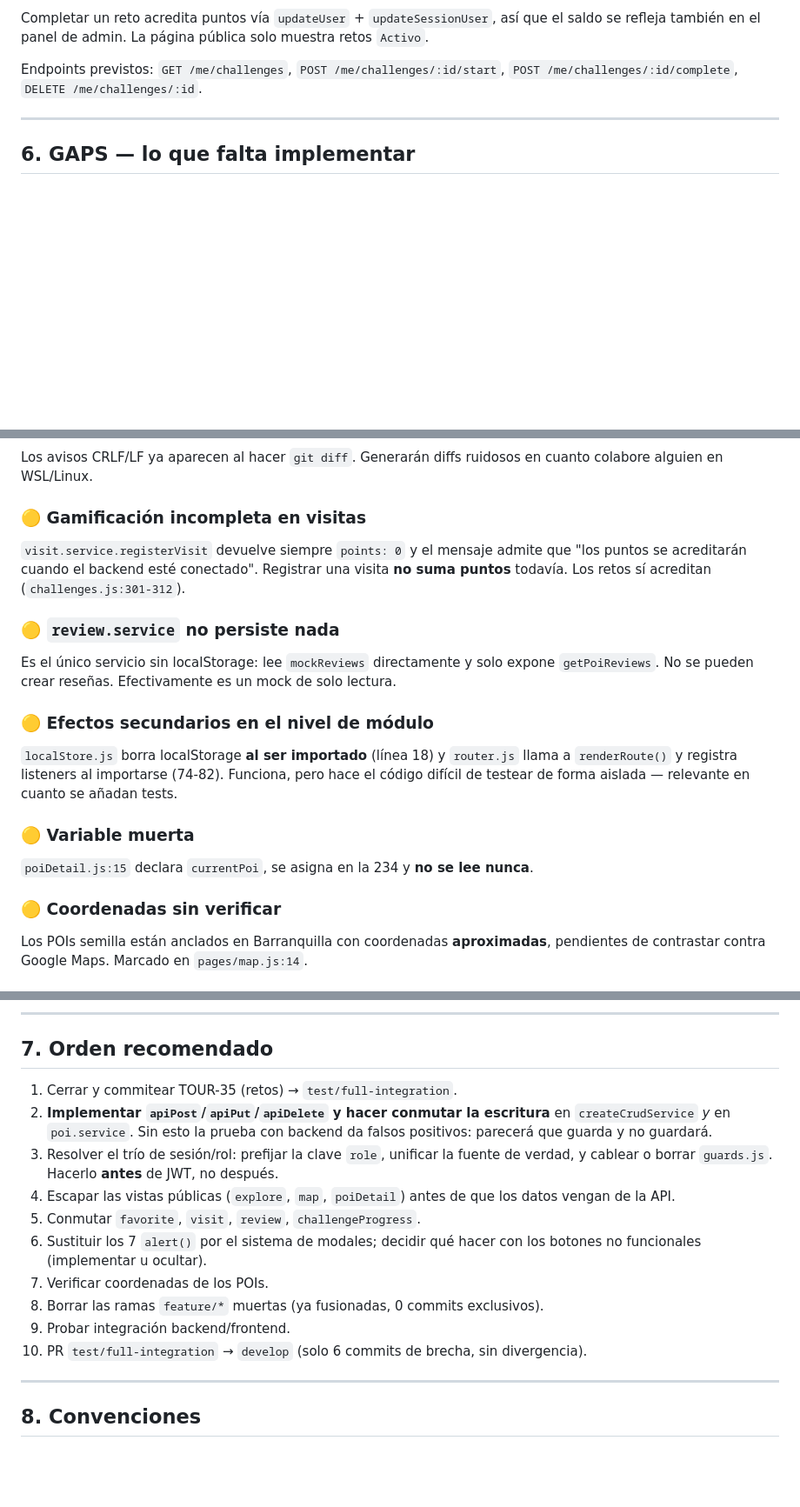
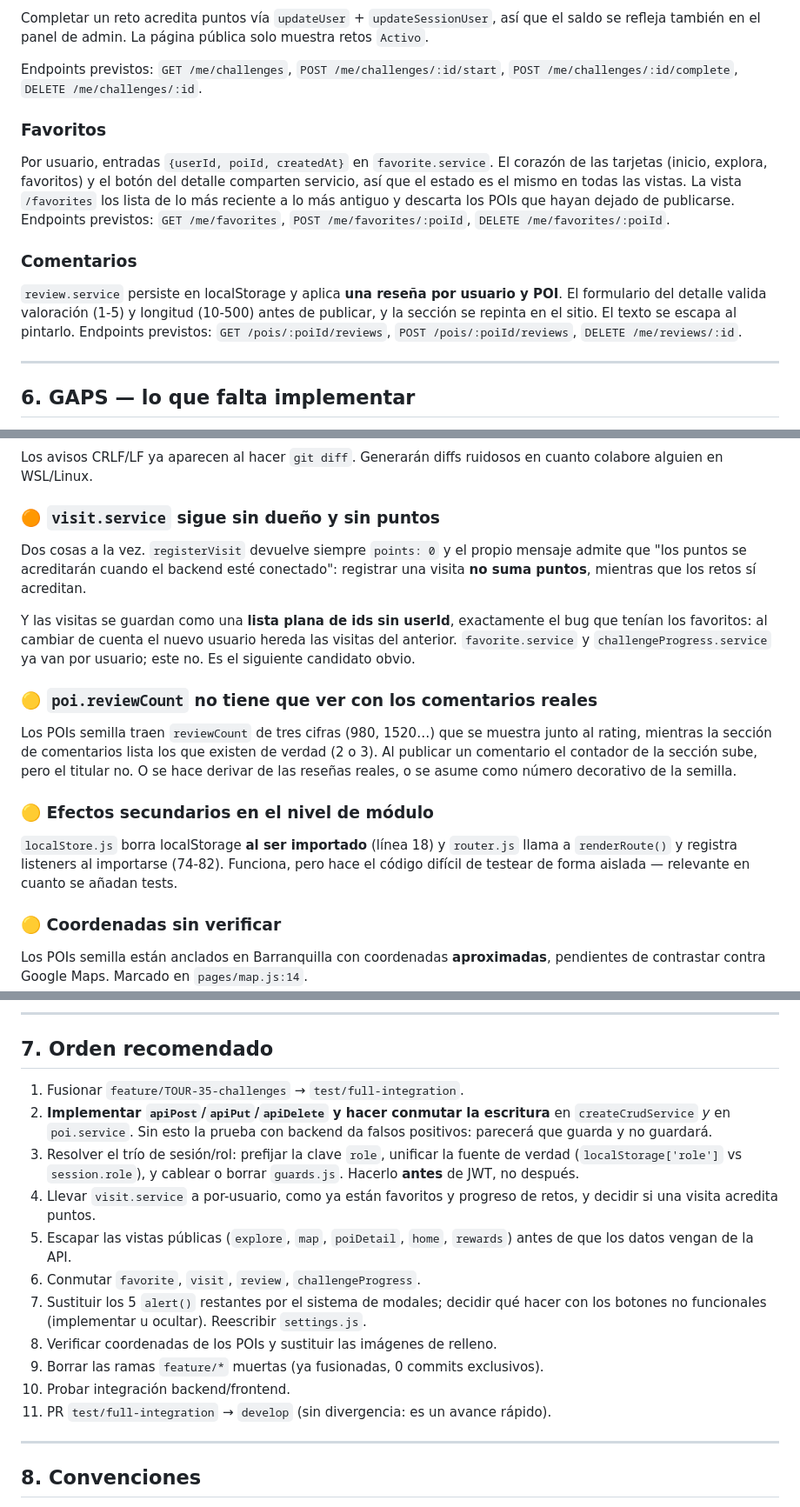
Before and after one commit to TourPoints/TourPoints-Frontend, a Markdown page: docs/ESTADO_PROYECTO.md, 3 parts joined by grey strips. Shown at 87% size. Rendered like a GitHub page; blank space fills up the shorter version.

```diff
--- a/docs/ESTADO_PROYECTO.md
+++ b/docs/ESTADO_PROYECTO.md
@@ -199,6 +195,21 @@ se refleja también en el panel de admin. La página pública solo muestra retos
 Endpoints previstos: `GET /me/challenges`, `POST /me/challenges/:id/start`,
 `POST /me/challenges/:id/complete`, `DELETE /me/challenges/:id`.
 
+### Favoritos
+Por usuario, entradas `{userId, poiId, createdAt}` en `favorite.service`. El corazón de
+las tarjetas (inicio, explora, favoritos) y el botón del detalle comparten servicio, así
+que el estado es el mismo en todas las vistas. La vista `/favorites` los lista de lo más
+reciente a lo más antiguo y descarta los POIs que hayan dejado de publicarse.
+Endpoints previstos: `GET /me/favorites`, `POST /me/favorites/:poiId`,
+`DELETE /me/favorites/:poiId`.
+
+### Comentarios
+`review.service` persiste en localStorage y aplica **una reseña por usuario y POI**. El
+formulario del detalle valida valoración (1-5) y longitud (10-500) antes de publicar, y
+la sección se repinta en el sitio. El texto se escapa al pintarlo.
+Endpoints previstos: `GET /pois/:poiId/reviews`, `POST /pois/:poiId/reviews`,
+`DELETE /me/reviews/:id`.
+
 ---
 
 ## 6. GAPS — lo que falta implementar
@@ -322,22 +340,26 @@ protege barato — un fallo ahí rompe cuatro vistas a la vez.
 Los avisos CRLF/LF ya aparecen al hacer `git diff`. Generarán diffs ruidosos en cuanto
 colabore alguien en WSL/Linux.
 
-### 🟡 Gamificación incompleta en visitas
-`visit.service.registerVisit` devuelve siempre `points: 0` y el mensaje admite que "los
-puntos se acreditarán cuando el backend esté conectado". Registrar una visita **no suma
-puntos** todavía. Los retos sí acreditan (`challenges.js:301-312`).
+### 🟠 `visit.service` sigue sin dueño y sin puntos
+Dos cosas a la vez. `registerVisit` devuelve siempre `points: 0` y el propio mensaje
+admite que "los puntos se acreditarán cuando el backend esté conectado": registrar una
+visita **no suma puntos**, mientras que los retos sí acreditan.
 
-### 🟡 `review.service` no persiste nada
-Es el único servicio sin localStorage: lee `mockReviews` directamente y solo expone
-`getPoiReviews`. No se pueden crear reseñas. Efectivamente es un mock de solo lectura.
+Y las visitas se guardan como una **lista plana de ids sin userId**, exactamente el bug
+que tenían los favoritos: al cambiar de cuenta el nuevo usuario hereda las visitas del
+anterior. `favorite.service` y `challengeProgress.service` ya van por usuario; este no.
+Es el siguiente candidato obvio.
+
+### 🟡 `poi.reviewCount` no tiene que ver con los comentarios reales
+Los POIs semilla traen `reviewCount` de tres cifras (980, 1520…) que se muestra junto al
+rating, mientras la sección de comentarios lista los que existen de verdad (2 o 3). Al
+publicar un comentario el contador de la sección sube, pero el titular no. O se hace
+derivar de las reseñas reales, o se asume como número decorativo de la semilla.
 
 ### 🟡 Efectos secundarios en el nivel de módulo
 `localStore.js` borra localStorage **al ser importado** (línea 18) y `router.js` llama a
 `renderRoute()` y registra listeners al importarse (74-82). Funciona, pero hace el código
 difícil de testear de forma aislada — relevante en cuanto se añadan tests.
-
-### 🟡 Variable muerta
-`poiDetail.js:15` declara `currentPoi`, se asigna en la 234 y **no se lee nunca**.
 
 ### 🟡 Coordenadas sin verificar
 Los POIs semilla están anclados en Barranquilla con coordenadas **aproximadas**,
@@ -360,21 +382,24 @@ conviene consolidarlos o alinearlos.
 
 ## 7. Orden recomendado
 
-1. Cerrar y commitear TOUR-35 (retos) → `test/full-integration`.
+1. Fusionar `feature/TOUR-35-challenges` → `test/full-integration`.
 2. **Implementar `apiPost`/`apiPut`/`apiDelete` y hacer conmutar la escritura** en
    `createCrudService` *y* en `poi.service`. Sin esto la prueba con backend da falsos
    positivos: parecerá que guarda y no guardará.
-3. Resolver el trío de sesión/rol: prefijar la clave `role`, unificar la fuente de verdad,
-   y cablear o borrar `guards.js`. Hacerlo **antes** de JWT, no después.
-4. Escapar las vistas públicas (`explore`, `map`, `poiDetail`) antes de que los datos
-   vengan de la API.
-5. Conmutar `favorite`, `visit`, `review`, `challengeProgress`.
-6. Sustituir los 7 `alert()` por el sistema de modales; decidir qué hacer con los botones
-   no funcionales (implementar u ocultar).
-7. Verificar coordenadas de los POIs.
-8. Borrar las ramas `feature/*` muertas (ya fusionadas, 0 commits exclusivos).
-9. Probar integración backend/frontend.
-10. PR `test/full-integration` → `develop` (solo 6 commits de brecha, sin divergencia).
+3. Resolver el trío de sesión/rol: prefijar la clave `role`, unificar la fuente de verdad
+   (`localStorage['role']` vs `session.role`), y cablear o borrar `guards.js`. Hacerlo
+   **antes** de JWT, no después.
+4. Llevar `visit.service` a por-usuario, como ya están favoritos y progreso de retos, y
+   decidir si una visita acredita puntos.
+5. Escapar las vistas públicas (`explore`, `map`, `poiDetail`, `home`, `rewards`) antes de
+   que los datos vengan de la API.
+6. Conmutar `favorite`, `visit`, `review`, `challengeProgress`.
+7. Sustituir los 5 `alert()` restantes por el sistema de modales; decidir qué hacer con
+   los botones no funcionales (implementar u ocultar). Reescribir `settings.js`.
+8. Verificar coordenadas de los POIs y sustituir las imágenes de relleno.
+9. Borrar las ramas `feature/*` muertas (ya fusionadas, 0 commits exclusivos).
+10. Probar integración backend/frontend.
+11. PR `test/full-integration` → `develop` (sin divergencia: es un avance rápido).
 
 ---
 
```
Also changed, not shown: other parts of docs/ESTADO_PROYECTO.md (+46 -43 lines).
